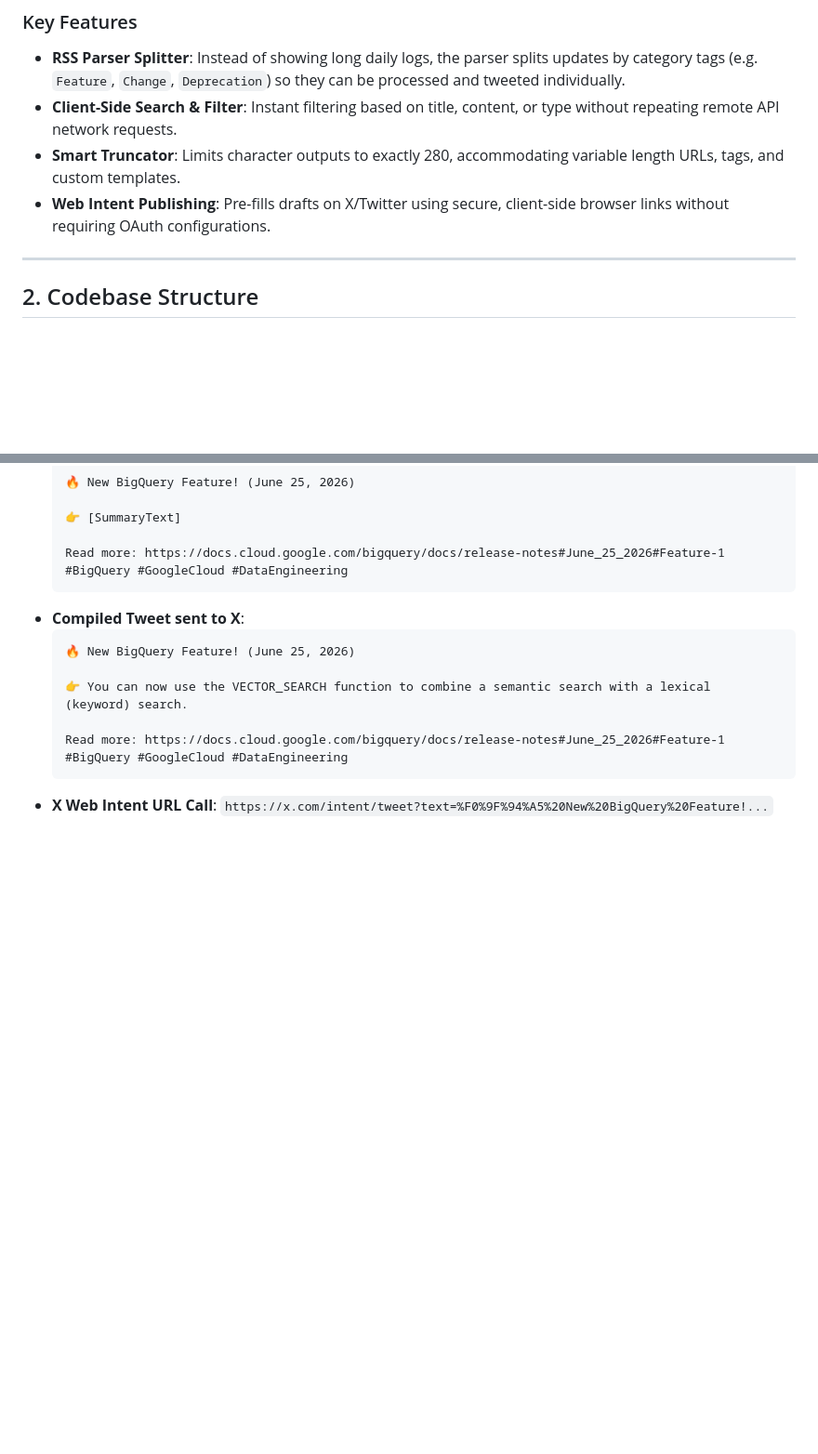
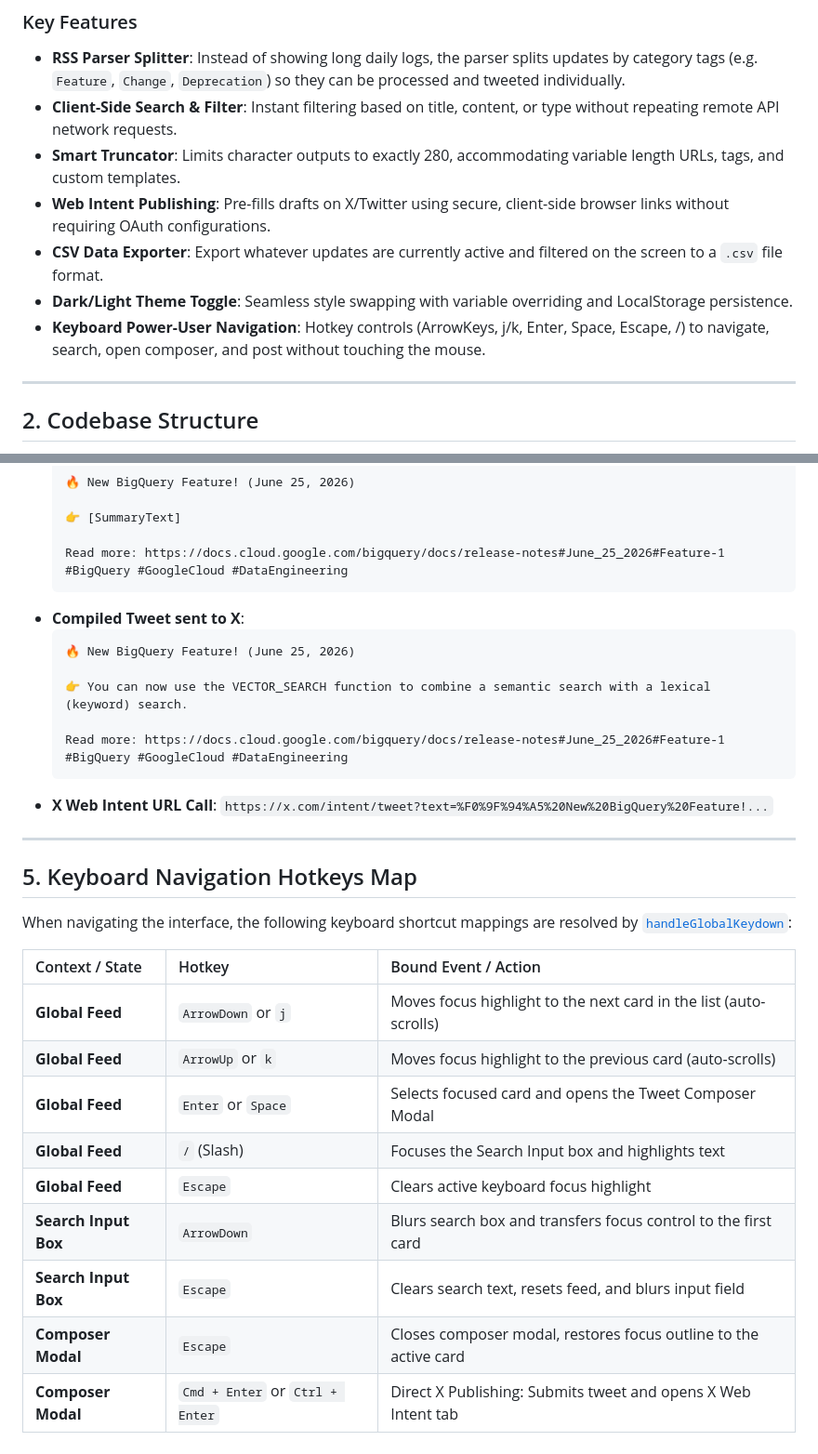
Before and after one commit to thomasheadrapson/thomasheadrapson-event-talks-app, a Markdown page: docs/architecture_and_flow.md, 2 parts joined by grey strips. Shown at 93% size. Drawn GitHub-style; blank space fills up the shorter version.

Commit message:
docs: Update architecture and flow to document recent UX, CSV export, theme toggler, and keyboard shortcuts

````diff
--- a/docs/architecture_and_flow.md
+++ b/docs/architecture_and_flow.md
@@ -13,6 +13,9 @@ The application operates as a **single-page dashboard (SPA)** with a lightweight
 - **Client-Side Search & Filter**: Instant filtering based on title, content, or type without repeating remote API network requests.
 - **Smart Truncator**: Limits character outputs to exactly 280, accommodating variable length URLs, tags, and custom templates.
 - **Web Intent Publishing**: Pre-fills drafts on X/Twitter using secure, client-side browser links without requiring OAuth configurations.
+- **CSV Data Exporter**: Export whatever updates are currently active and filtered on the screen to a `.csv` file format.
+- **Dark/Light Theme Toggle**: Seamless style swapping with variable overriding and LocalStorage persistence.
+- **Keyboard Power-User Navigation**: Hotkey controls (ArrowKeys, j/k, Enter, Space, Escape, /) to navigate, search, open composer, and post without touching the mouse.
 
 ---
 
@@ -169,3 +176,21 @@ sequenceDiagram
     ```
 *   **X Web Intent URL Call**:
     `https://x.com/intent/tweet?text=%F0%9F%94%A5%20New%20BigQuery%20Feature!...`
+
+---
+
+## 5. Keyboard Navigation Hotkeys Map
+
+When navigating the interface, the following keyboard shortcut mappings are resolved by [`handleGlobalKeydown`](file:///Users/tomhr/AG_Workspaces/5dgi/agy-cli-projects/bq-release-notes/static/js/app.js#L489):
+
+| Context / State | Hotkey | Bound Event / Action |
+| :--- | :--- | :--- |
+| **Global Feed** | `ArrowDown` or `j` | Moves focus highlight to the next card in the list (auto-scrolls) |
+| **Global Feed** | `ArrowUp` or `k` | Moves focus highlight to the previous card (auto-scrolls) |
+| **Global Feed** | `Enter` or `Space` | Selects focused card and opens the Tweet Composer Modal |
+| **Global Feed** | `/` (Slash) | Focuses the Search Input box and highlights text |
+| **Global Feed** | `Escape` | Clears active keyboard focus highlight |
+| **Search Input Box** | `ArrowDown` | Blurs search box and transfers focus control to the first card |
+| **Search Input Box** | `Escape` | Clears search text, resets feed, and blurs input field |
+| **Composer Modal** | `Escape` | Closes composer modal, restores focus outline to the active card |
+| **Composer Modal** | `Cmd + Enter` or `Ctrl + Enter` | Direct X Publishing: Submits tweet and opens X Web Intent tab |
````
Also changed, not shown: other parts of docs/architecture_and_flow.md (+6 -2 lines).
